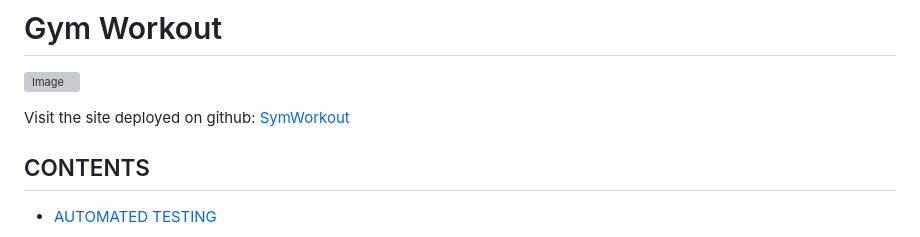
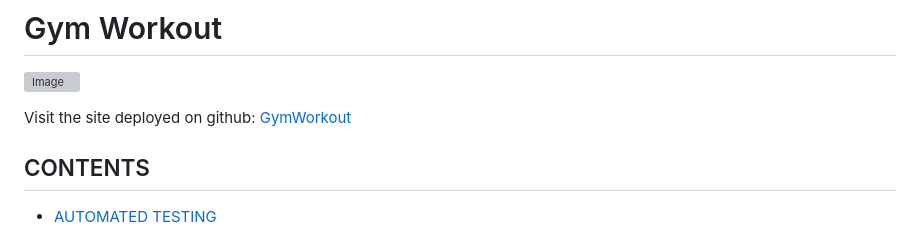
Before and after one commit to slucaci/JavaScriptProject, a Markdown page: TESTING.md, the part around the change. Rendered like a GitHub page; grey boxes are pictures that could not be loaded.

Commit message:
Corected the title on testing.md file

```diff
--- a/TESTING.md
+++ b/TESTING.md
@@ -2,7 +2,7 @@
 
 ![Image](assets/documentation/GymWorkoutamiresponsive.png)
 
-Visit the site deployed on github: [SymWorkout](https://slucaci.github.io/JavaScriptProject/index.html)
+Visit the site deployed on github: [GymWorkout](https://slucaci.github.io/JavaScriptProject/index.html)
 
 ## CONTENTS
 
```
